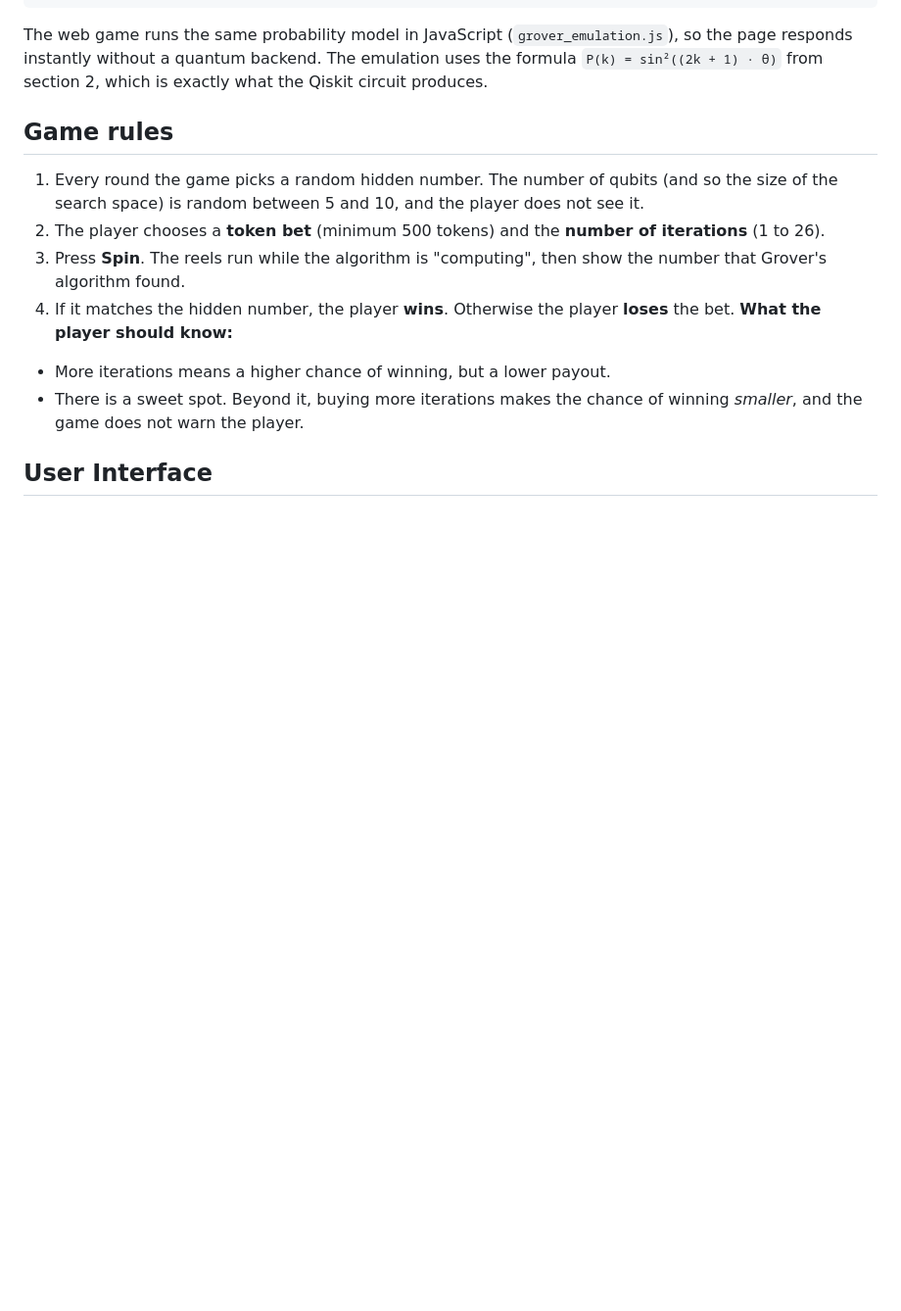
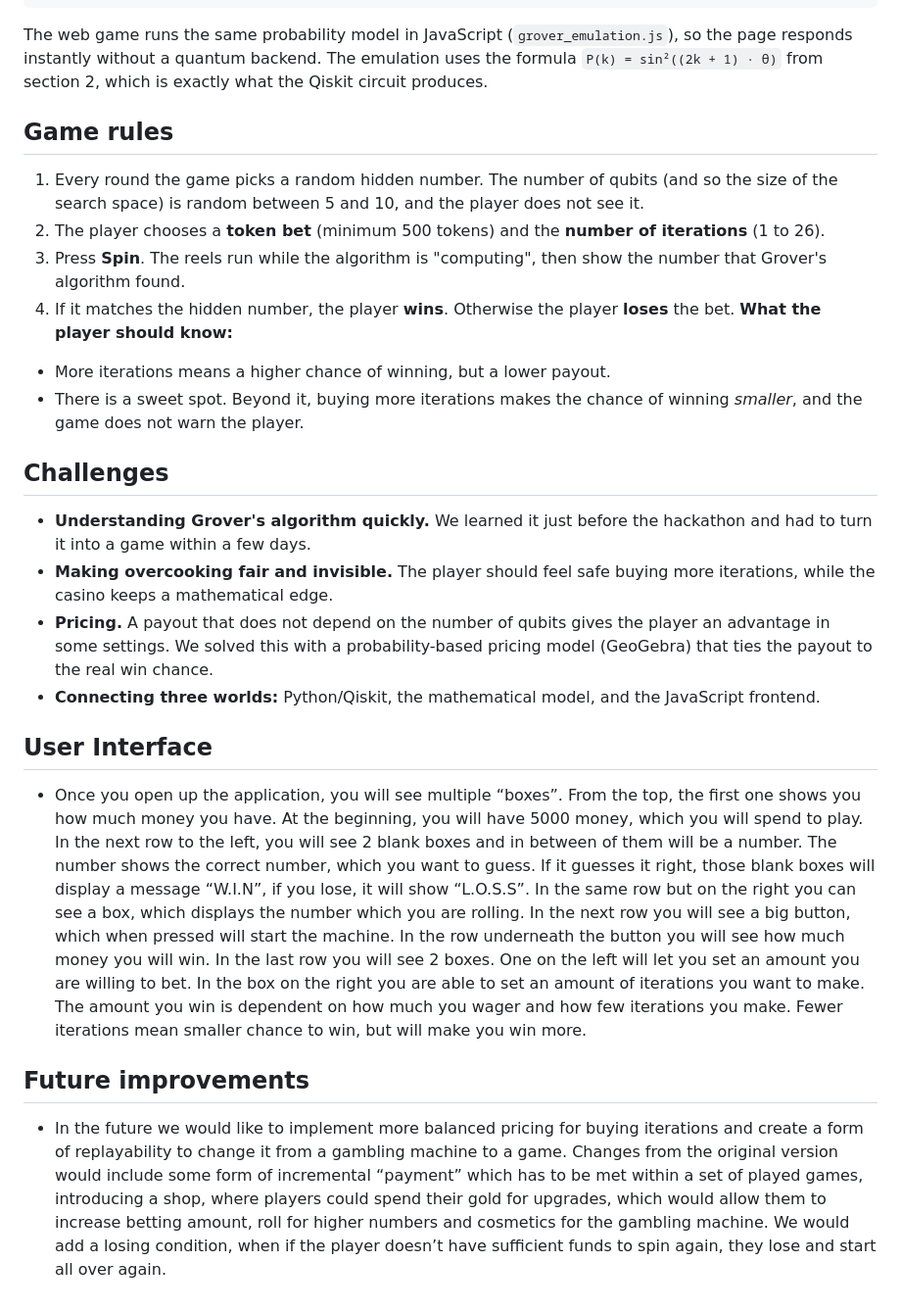
Before and after one commit to UnizaMatBre/QuantumHackathon_GrovelsGambling, a Markdown page: README.md, the part around the change. Shown at 98% size. GitHub-like rendering; blank space fills up the shorter version.

Commit message:
Oliver's changes of README.md

```diff
--- a/README.md
+++ b/README.md
@@ -116,5 +116,22 @@ The web game runs the same probability model in JavaScript (`grover_emulation.js
 - More iterations means a higher chance of winning, but a lower payout.
 - There is a sweet spot. Beyond it, buying more iterations makes the chance of winning *smaller*, and the game does not warn the player.
 
+## Challenges
+
+- **Understanding Grover's algorithm quickly.** We learned it just before the hackathon and had to turn it into a game within a few days.
+- **Making overcooking fair and invisible.** The player should feel safe buying more iterations, while the casino keeps a mathematical edge.
+- **Pricing.** A payout that does not depend on the number of qubits gives the player an advantage in some settings. We solved this with a probability-based pricing model (GeoGebra) that ties the payout to the real win chance.
+- **Connecting three worlds:** Python/Qiskit, the mathematical model, and the JavaScript frontend.
+
+
 
 ## User Interface
+- Once you open up the application, you will see multiple “boxes”.
+From the top, the first one shows you how much money you have. At the beginning, you will have 5000 money, which you will spend to play.
+In the next row to the left, you will see 2 blank boxes and in between of them will be a number. The number shows the correct number, which you want to guess. If it guesses it right, those blank boxes will display a message “W.I.N”, if you lose, it will show “L.O.S.S”. In the same row but on the right you can see a box, which displays the number which you are rolling.
+In the next row you will see a big button, which when pressed will start the machine. In the row underneath the button you will see how much money you will win.
+In the last row you will see 2 boxes. One on the left will let you set an amount you are willing to bet. In the box on the right you are able to set an amount of iterations you want to make. The amount you win is dependent on how much you wager and how few iterations you make. Fewer iterations mean smaller chance to win, but will make you win more.
+
+
+## Future improvements
+- In the future we would like to implement more balanced pricing for buying iterations and create a form of replayability to change it from a gambling machine to a game. Changes from the original version would include some form of incremental “payment” which has to be met within a set of played games, introducing a shop, where players could spend their gold for upgrades, which would allow them to increase betting amount, roll for higher numbers and cosmetics for the gambling machine. We would add a losing condition, when if the player doesn’t have sufficient funds to spin again, they lose and start all over again.
```
